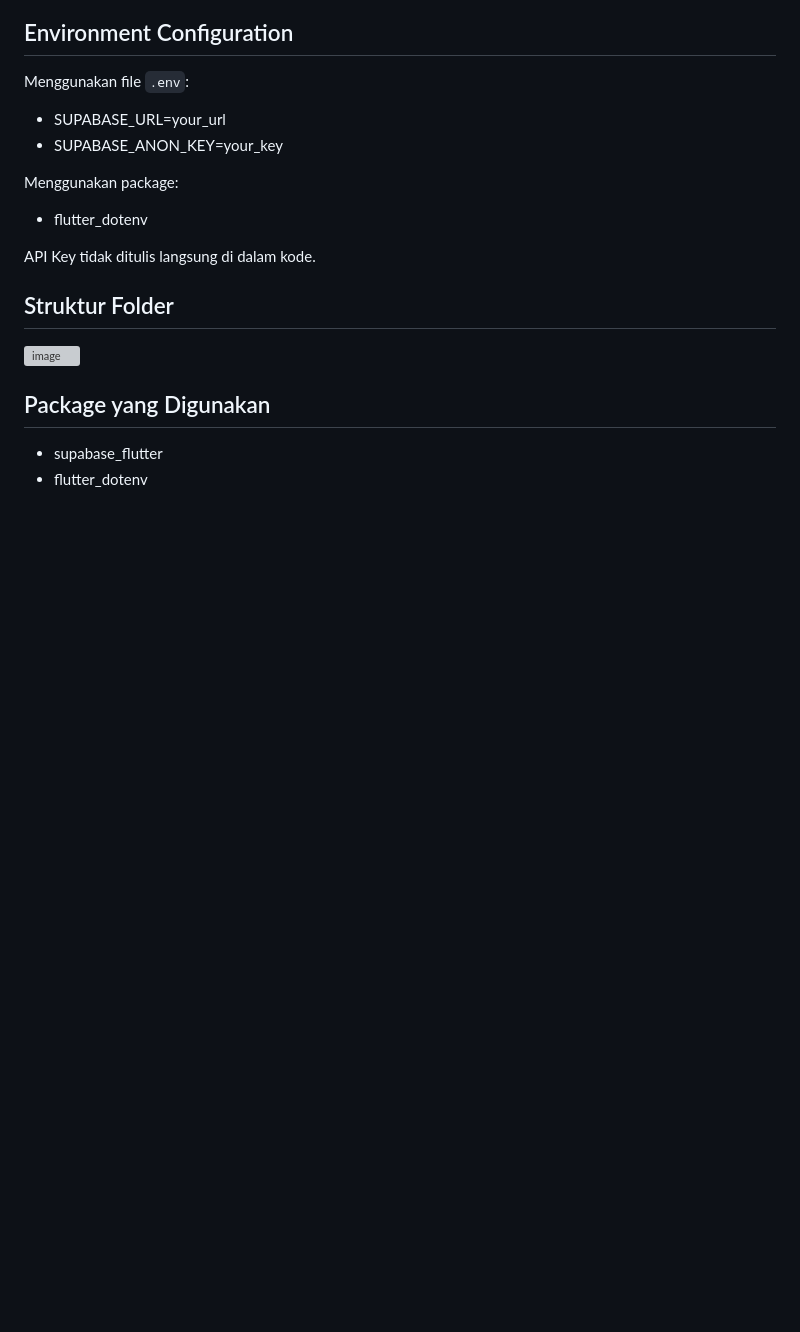
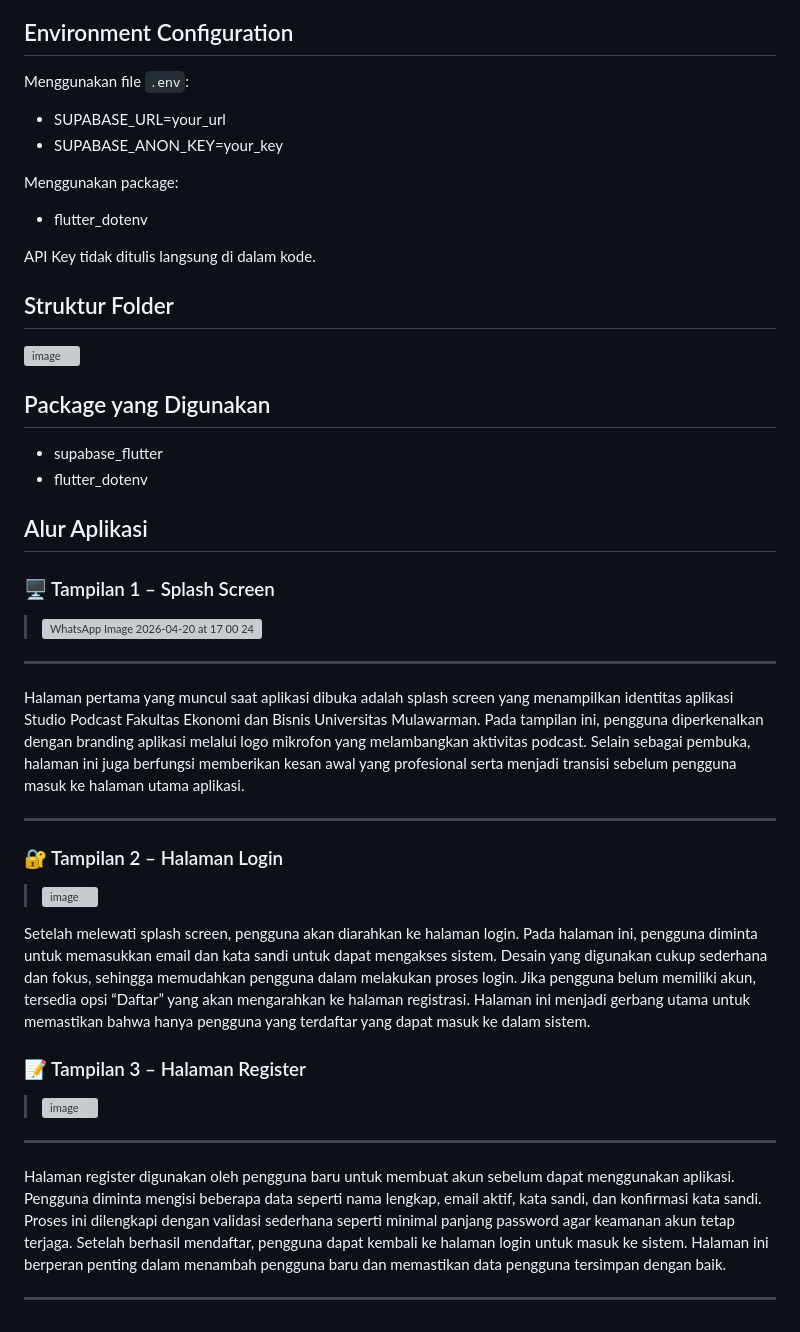
Before and after one commit to PA-Ayam-Jago/PRAKTIKUM-PAB, a Markdown page: README.md, the part around the change. GitHub-like rendering; blank space fills up the shorter version; grey boxes are pictures that could not be loaded.

Commit message:
Update README with application flow and UI details
Added application flow and UI descriptions for splash screen, login, and registration pages.

```diff
--- a/README.md
+++ b/README.md
@@ -201,3 +201,33 @@ API Key tidak ditulis langsung di dalam kode.
 
 * supabase_flutter
 * flutter_dotenv
+
+## Alur Aplikasi
+
+### 🖥️ Tampilan 1 – Splash Screen
+
+> <img width="718" height="1600" alt="WhatsApp Image 2026-04-20 at 17 00 24" src="https://github.com/user-attachments/assets/cbb2d24c-f251-468e-b139-f56912ac7687" />
+
+---
+
+Halaman pertama yang muncul saat aplikasi dibuka adalah splash screen yang menampilkan identitas aplikasi Studio Podcast Fakultas Ekonomi dan Bisnis Universitas Mulawarman. Pada tampilan ini, pengguna diperkenalkan dengan branding aplikasi melalui logo mikrofon yang melambangkan aktivitas podcast. Selain sebagai pembuka, halaman ini juga berfungsi memberikan kesan awal yang profesional serta menjadi transisi sebelum pengguna masuk ke halaman utama aplikasi.
+
+---
+
+
+### 🔐 Tampilan 2 – Halaman Login
+
+> <img width="718" height="1600" alt="image" src="https://github.com/user-attachments/assets/4e890430-499d-45c5-9e13-1b8c80bb1a07" />
+
+Setelah melewati splash screen, pengguna akan diarahkan ke halaman login. Pada halaman ini, pengguna diminta untuk memasukkan email dan kata sandi untuk dapat mengakses sistem. Desain yang digunakan cukup sederhana dan fokus, sehingga memudahkan pengguna dalam melakukan proses login. Jika pengguna belum memiliki akun, tersedia opsi “Daftar” yang akan mengarahkan ke halaman registrasi. Halaman ini menjadi gerbang utama untuk memastikan bahwa hanya pengguna yang terdaftar yang dapat masuk ke dalam sistem.
+
+
+### 📝 Tampilan 3 – Halaman Register
+
+> <img width="718" height="1600" alt="image" src="https://github.com/user-attachments/assets/ad35adb4-07db-48a7-a44e-1c88b92b2f62" />
+
+---
+
+Halaman register digunakan oleh pengguna baru untuk membuat akun sebelum dapat menggunakan aplikasi. Pengguna diminta mengisi beberapa data seperti nama lengkap, email aktif, kata sandi, dan konfirmasi kata sandi. Proses ini dilengkapi dengan validasi sederhana seperti minimal panjang password agar keamanan akun tetap terjaga. Setelah berhasil mendaftar, pengguna dapat kembali ke halaman login untuk masuk ke sistem. Halaman ini berperan penting dalam menambah pengguna baru dan memastikan data pengguna tersimpan dengan baik.
+
+---
```
